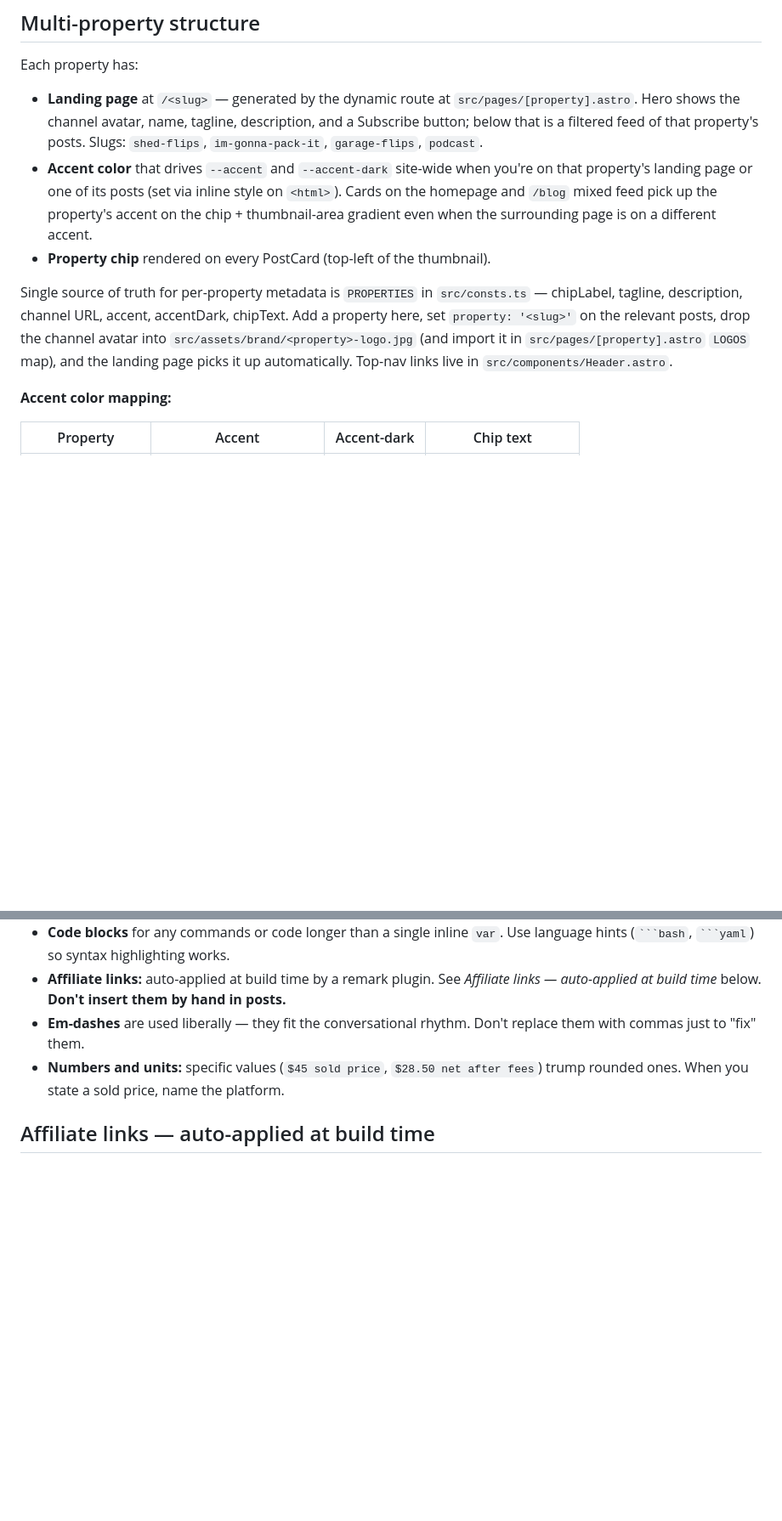
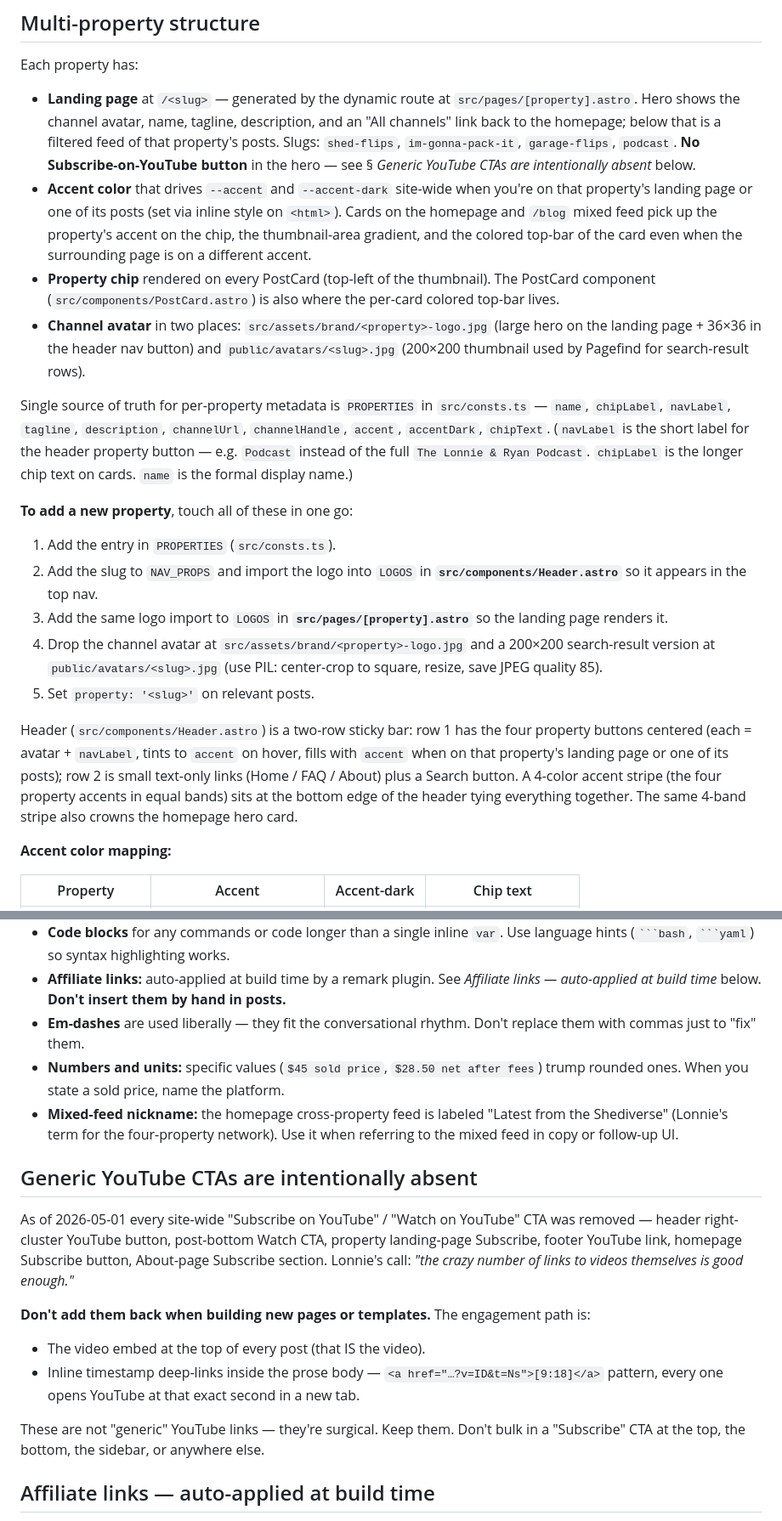
Before and after one commit to lonnie-developer/shed-flips, a Markdown page: CLAUDE.md, 2 parts joined by grey strips. Shown at 85% size. GitHub-like rendering; blank space fills up the shorter version.

Commit message:
Doc audit: catch CLAUDE.md up to the post-design-touches reality
Things that shipped this session but weren't yet documented:

Multi-property structure
- Landing-page hero no longer has a Subscribe button; it's an "All
  channels" link back to the homepage instead.
- Channel avatars now live in TWO places: src/assets/brand/<slug>-logo.jpg
  (large hero + header nav button) AND public/avatars/<slug>.jpg
  (200x200 for Pagefind search-result rows).
- PROPERTIES const grew a `navLabel` field for the header pill
  (separate from `chipLabel` and `name` — e.g. 'Podcast' vs 'Lonnie &
  Ryan' vs 'The Lonnie & Ryan Podcast').
- 'To add a new property' steps expanded to 5 explicit touch-points,
  including the LOGOS map duplicated in Header.astro and [property].astro.
- New paragraph documenting the two-row header layout (channels
  centered top, secondary nav + search bottom) and the 4-color accent
  stripe under the header / on the hero card.

Workflow + frontmatter
- Workflow step 7 frontmatter list now includes `property` (was missing).

Conventions
- New 'Generic YouTube CTAs are intentionally absent' section: lists
  every CTA that was removed and tells future Claude not to bulk them
  back in; clarifies the in-post timestamp deep-links and video embed
  remain.
- 'Mixed-feed nickname' note: the homepage cross-property feed is
  'Latest from the Shediverse' (Lonnie's term).

Search — Pagefind
- New paragraph documenting the per-property search-result avatar setup
  (data-pagefind-meta image[src]:/avatars/<slug>.jpg in BlogPost.astro,
  backed by the public/avatars/ JPEGs).

Manifest
- Caveat that data/videos.tsv + post-candidates.tsv currently cover
  Shed Flips only; for the other three properties the workflow is
  'Lonnie names a video, pull directly with yt-dlp.'

Co-Authored-By: Claude Opus 4.7 (1M context) <noreply@anthropic.com>

```diff
--- a/CLAUDE.md
+++ b/CLAUDE.md
@@ -104,11 +104,22 @@ The site is the umbrella ("Shed Flips" stays the brand name); each post belongs
 
 Each property has:
 
-- **Landing page** at `/<slug>` — generated by the dynamic route at `src/pages/[property].astro`. Hero shows the channel avatar, name, tagline, description, and a Subscribe button; below that is a filtered feed of that property's posts. Slugs: `shed-flips`, `im-gonna-pack-it`, `garage-flips`, `podcast`.
-- **Accent color** that drives `--accent` and `--accent-dark` site-wide when you're on that property's landing page or one of its posts (set via inline style on `<html>`). Cards on the homepage and `/blog` mixed feed pick up the property's accent on the chip + thumbnail-area gradient even when the surrounding page is on a different accent.
-- **Property chip** rendered on every PostCard (top-left of the thumbnail).
+- **Landing page** at `/<slug>` — generated by the dynamic route at `src/pages/[property].astro`. Hero shows the channel avatar, name, tagline, description, and an "All channels" link back to the homepage; below that is a filtered feed of that property's posts. Slugs: `shed-flips`, `im-gonna-pack-it`, `garage-flips`, `podcast`. **No Subscribe-on-YouTube button** in the hero — see § *Generic YouTube CTAs are intentionally absent* below.
+- **Accent color** that drives `--accent` and `--accent-dark` site-wide when you're on that property's landing page or one of its posts (set via inline style on `<html>`). Cards on the homepage and `/blog` mixed feed pick up the property's accent on the chip, the thumbnail-area gradient, and the colored top-bar of the card even when the surrounding page is on a different accent.
+- **Property chip** rendered on every PostCard (top-left of the thumbnail). The PostCard component (`src/components/PostCard.astro`) is also where the per-card colored top-bar lives.
+- **Channel avatar** in two places: `src/assets/brand/<property>-logo.jpg` (large hero on the landing page + 36×36 in the header nav button) and `public/avatars/<slug>.jpg` (200×200 thumbnail used by Pagefind for search-result rows).
 
-Single source of truth for per-property metadata is `PROPERTIES` in `src/consts.ts` — chipLabel, tagline, description, channel URL, accent, accentDark, chipText. Add a property here, set `property: '<slug>'` on the relevant posts, drop the channel avatar into `src/assets/brand/<property>-logo.jpg` (and import it in `src/pages/[property].astro` `LOGOS` map), and the landing page picks it up automatically. Top-nav links live in `src/components/Header.astro`.
+Single source of truth for per-property metadata is `PROPERTIES` in `src/consts.ts` — `name`, `chipLabel`, `navLabel`, `tagline`, `description`, `channelUrl`, `channelHandle`, `accent`, `accentDark`, `chipText`. (`navLabel` is the short label for the header property button — e.g. `Podcast` instead of the full `The Lonnie & Ryan Podcast`. `chipLabel` is the longer chip text on cards. `name` is the formal display name.)
+
+**To add a new property**, touch all of these in one go:
+
+1. Add the entry in `PROPERTIES` (`src/consts.ts`).
+2. Add the slug to `NAV_PROPS` and import the logo into `LOGOS` in **`src/components/Header.astro`** so it appears in the top nav.
+3. Add the same logo import to `LOGOS` in **`src/pages/[property].astro`** so the landing page renders it.
+4. Drop the channel avatar at `src/assets/brand/<property>-logo.jpg` and a 200×200 search-result version at `public/avatars/<slug>.jpg` (use PIL: center-crop to square, resize, save JPEG quality 85).
+5. Set `property: '<slug>'` on relevant posts.
+
+Header (`src/components/Header.astro`) is a two-row sticky bar: row 1 has the four property buttons centered (each = avatar + `navLabel`, tints to `accent` on hover, fills with `accent` when on that property's landing page or one of its posts); row 2 is small text-only links (Home / FAQ / About) plus a Search button. A 4-color accent stripe (the four property accents in equal bands) sits at the bottom edge of the header tying everything together. The same 4-band stripe also crowns the homepage hero card.
 
 **Accent color mapping:**
 
@@ -295,6 +308,18 @@ This means the per-post research artifacts under `data/post-research/<slug>/` ar
 - **Affiliate links:** auto-applied at build time by a remark plugin. See *Affiliate links — auto-applied at build time* below. **Don't insert them by hand in posts.**
 - **Em-dashes** are used liberally — they fit the conversational rhythm. Don't replace them with commas just to "fix" them.
 - **Numbers and units:** specific values (`$45 sold price`, `$28.50 net after fees`) trump rounded ones. When you state a sold price, name the platform.
+- **Mixed-feed nickname:** the homepage cross-property feed is labeled "Latest from the Shediverse" (Lonnie's term for the four-property network). Use it when referring to the mixed feed in copy or follow-up UI.
+
+## Generic YouTube CTAs are intentionally absent
+
+As of 2026-05-01 every site-wide "Subscribe on YouTube" / "Watch on YouTube" CTA was removed — header right-cluster YouTube button, post-bottom Watch CTA, property landing-page Subscribe, footer YouTube link, homepage Subscribe button, About-page Subscribe section. Lonnie's call: *"the crazy number of links to videos themselves is good enough."*
+
+**Don't add them back when building new pages or templates.** The engagement path is:
+
+- The video embed at the top of every post (that IS the video).
+- Inline timestamp deep-links inside the prose body — `<a href="…?v=ID&t=Ns">[9:18]</a>` pattern, every one opens YouTube at that exact second in a new tab.
+
+These are not "generic" YouTube links — they're surgical. Keep them. Don't bulk in a "Subscribe" CTA at the top, the bottom, the sidebar, or anywhere else.
 
 ## Affiliate links — auto-applied at build time
 
```
Also changed, not shown: other parts of CLAUDE.md (+9 -3 lines).
